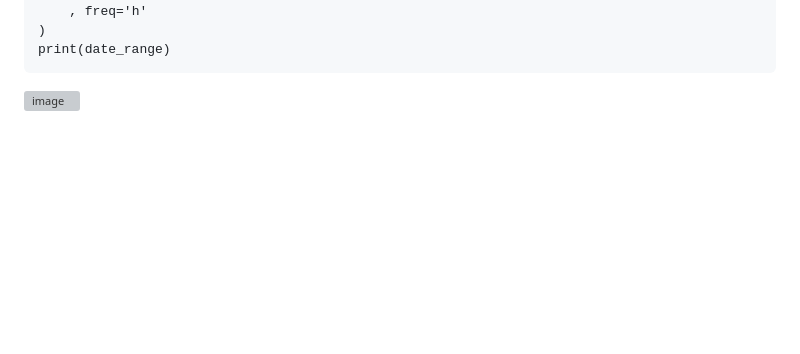
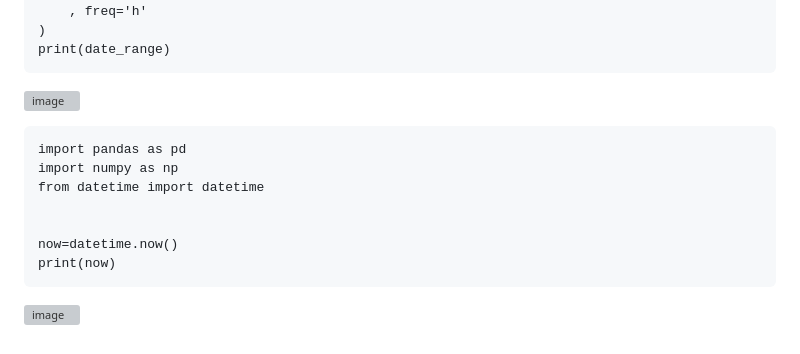
Before and after one commit to sw-dreamer/Bigdata19, a Markdown page: 09. 웹 크로링 및 인공지능/03. pandas.md, the part around the change. Rendered like a GitHub page; blank space fills up the shorter version; grey boxes are pictures that could not be loaded.

````diff
--- a/09. 웹 크로링 및 인공지능/03. pandas.md
+++ b/09. 웹 크로링 및 인공지능/03. pandas.md
@@ -1399,3 +1399,14 @@ date_range =pd.date_range(
 print(date_range)
 ```
 ![image](https://github.com/user-attachments/assets/867710f7-5924-4e56-83b1-482c0c5d9c79)
+
+```
+import pandas as pd
+import numpy as np
+from datetime import datetime
+
+
+now=datetime.now()
+print(now)
+```
+![image](https://github.com/user-attachments/assets/3b771907-7cab-41eb-9d77-df5e2e0edc7c)
````
